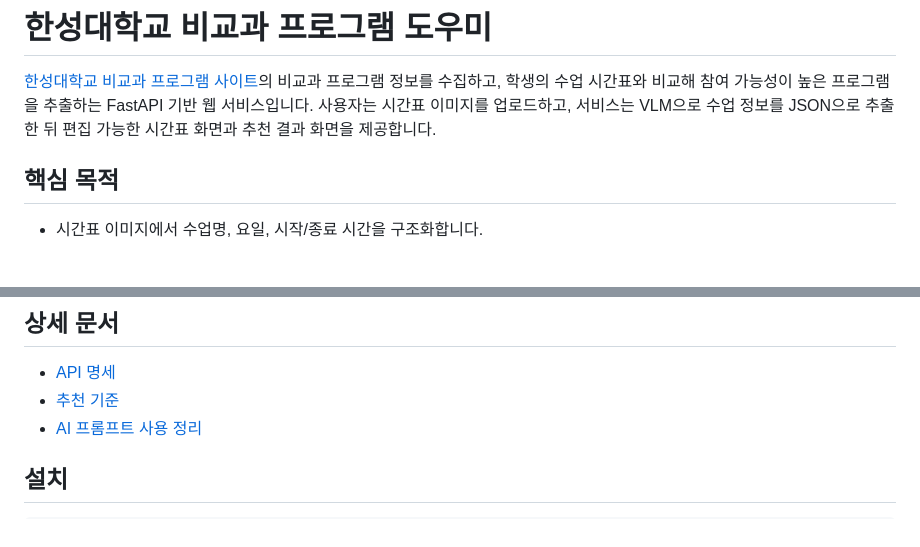
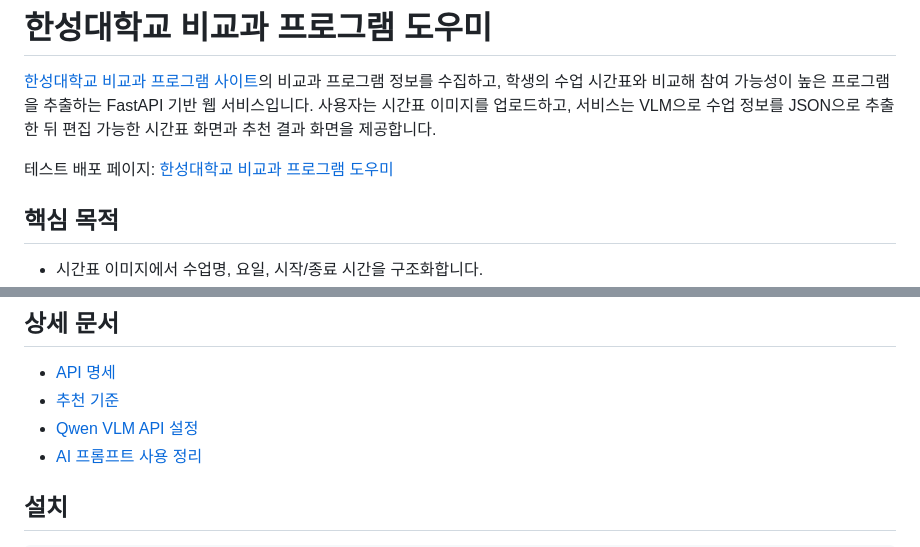
Before and after one commit to service-administrator/hsportal_helper, a Markdown page: README.md, 2 parts joined by grey strips. GitHub-like rendering; blank space fills up the shorter version.

Commit message:
배포 페이지 추가, 문서 개선
배포 페이지 추가 및 qwen api 설명 문서 추가

```diff
--- a/README.md
+++ b/README.md
@@ -1,6 +1,8 @@
 # 한성대학교 비교과 프로그램 도우미
 
 [한성대학교 비교과 프로그램 사이트](https://hsportal.hansung.ac.kr/)의 비교과 프로그램 정보를 수집하고, 학생의 수업 시간표와 비교해 참여 가능성이 높은 프로그램을 추출하는 FastAPI 기반 웹 서비스입니다. 사용자는 시간표 이미지를 업로드하고, 서비스는 VLM으로 수업 정보를 JSON으로 추출한 뒤 편집 가능한 시간표 화면과 추천 결과 화면을 제공합니다.
+
+테스트 배포 페이지: [한성대학교 비교과 프로그램 도우미](https://hsportal-helper.onrender.com/)
 
 ## 핵심 목적
 
@@ -91,6 +93,7 @@
 
 - [API 명세](docs/api.md)
 - [추천 기준](docs/recommendation.md)
+- [Qwen VLM API 설정](docs/qwen-api.md)
 - [AI 프롬프트 사용 정리](docs/prompts.md)
 
 ## 설치
```
Also changed, not shown: docs/qwen-api.md (added, +80 -0 lines).
